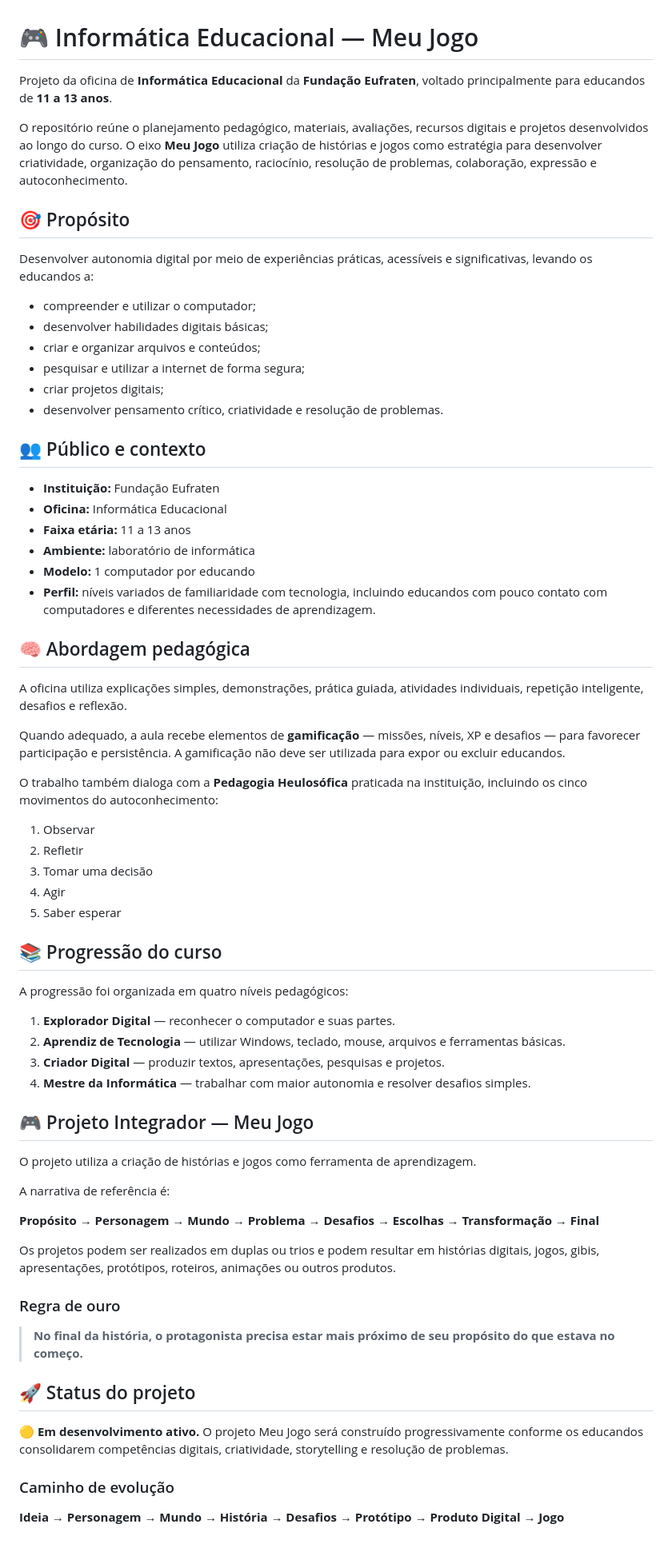
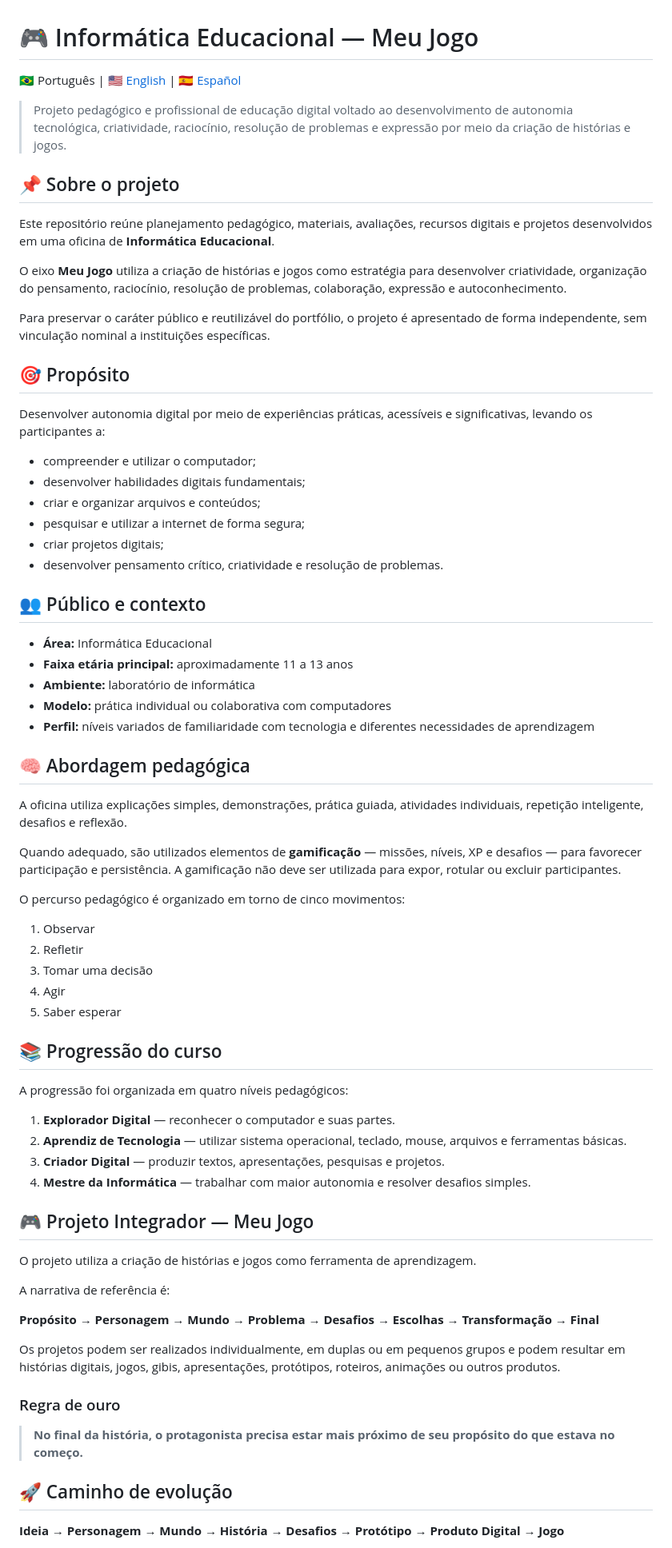
Before and after one commit to sayjinblackbelt/Informatica_Educacional_MeuJogo, a Markdown page: README.md, the part around one of its changes. Shown at 80% size. Drawn GitHub-style.

```diff
--- a/README.md
+++ b/README.md
@@ -1,15 +1,23 @@
 # 🎮 Informática Educacional — Meu Jogo
 
-Projeto da oficina de **Informática Educacional** da **Fundação Eufraten**, voltado principalmente para educandos de **11 a 13 anos**.
+🇧🇷 Português | [🇺🇸 English](README.en.md) | [🇪🇸 Español](README.es.md)
 
-O repositório reúne o planejamento pedagógico, materiais, avaliações, recursos digitais e projetos desenvolvidos ao longo do curso. O eixo **Meu Jogo** utiliza criação de histórias e jogos como estratégia para desenvolver criatividade, organização do pensamento, raciocínio, resolução de problemas, colaboração, expressão e autoconhecimento.
+> Projeto pedagógico e profissional de educação digital voltado ao desenvolvimento de autonomia tecnológica, criatividade, raciocínio, resolução de problemas e expressão por meio da criação de histórias e jogos.
+
+## 📌 Sobre o projeto
+
+Este repositório reúne planejamento pedagógico, materiais, avaliações, recursos digitais e projetos desenvolvidos em uma oficina de **Informática Educacional**.
+
+O eixo **Meu Jogo** utiliza a criação de histórias e jogos como estratégia para desenvolver criatividade, organização do pensamento, raciocínio, resolução de problemas, colaboração, expressão e autoconhecimento.
+
+Para preservar o caráter público e reutilizável do portfólio, o projeto é apresentado de forma independente, sem vinculação nominal a instituições específicas.
 
 ## 🎯 Propósito
 
-Desenvolver autonomia digital por meio de experiências práticas, acessíveis e significativas, levando os educandos a:
+Desenvolver autonomia digital por meio de experiências práticas, acessíveis e significativas, levando os participantes a:
 
 - compreender e utilizar o computador;
-- desenvolver habilidades digitais básicas;
+- desenvolver habilidades digitais fundamentais;
 - criar e organizar arquivos e conteúdos;
 - pesquisar e utilizar a internet de forma segura;
 - criar projetos digitais;
@@ -17,20 +25,19 @@ Desenvolver autonomia digital por meio de experiências práticas, acessíveis e
 
 ## 👥 Público e contexto
 
-- **Instituição:** Fundação Eufraten
-- **Oficina:** Informática Educacional
-- **Faixa etária:** 11 a 13 anos
+- **Área:** Informática Educacional
+- **Faixa etária principal:** aproximadamente 11 a 13 anos
 - **Ambiente:** laboratório de informática
-- **Modelo:** 1 computador por educando
-- **Perfil:** níveis variados de familiaridade com tecnologia, incluindo educandos com pouco contato com computadores e diferentes necessidades de aprendizagem.
+- **Modelo:** prática individual ou colaborativa com computadores
+- **Perfil:** níveis variados de familiaridade com tecnologia e diferentes necessidades de aprendizagem
 
 ## 🧠 Abordagem pedagógica
 
 A oficina utiliza explicações simples, demonstrações, prática guiada, atividades individuais, repetição inteligente, desafios e reflexão.
 
-Quando adequado, a aula recebe elementos de **gamificação** — missões, níveis, XP e desafios — para favorecer participação e persistência. A gamificação não deve ser utilizada para expor ou excluir educandos.
+Quando adequado, são utilizados elementos de **gamificação** — missões, níveis, XP e desafios — para favorecer participação e persistência. A gamificação não deve ser utilizada para expor, rotular ou excluir participantes.
 
-O trabalho também dialoga com a **Pedagogia Heulosófica** praticada na instituição, incluindo os cinco movimentos do autoconhecimento:
+O percurso pedagógico é organizado em torno de cinco movimentos:
 
 1. Observar
 2. Refletir
@@ -43,7 +50,7 @@ O trabalho também dialoga com a **Pedagogia Heulosófica** praticada na institu
 A progressão foi organizada em quatro níveis pedagógicos:
 
 1. **Explorador Digital** — reconhecer o computador e suas partes.
-2. **Aprendiz de Tecnologia** — utilizar Windows, teclado, mouse, arquivos e ferramentas básicas.
+2. **Aprendiz de Tecnologia** — utilizar sistema operacional, teclado, mouse, arquivos e ferramentas básicas.
 3. **Criador Digital** — produzir textos, apresentações, pesquisas e projetos.
 4. **Mestre da Informática** — trabalhar com maior autonomia e resolver desafios simples.
 
@@ -55,17 +62,13 @@ A narrativa de referência é:
 
 **Propósito → Personagem → Mundo → Problema → Desafios → Escolhas → Transformação → Final**
 
-Os projetos podem ser realizados em duplas ou trios e podem resultar em histórias digitais, jogos, gibis, apresentações, protótipos, roteiros, animações ou outros produtos.
+Os projetos podem ser realizados individualmente, em duplas ou em pequenos grupos e podem resultar em histórias digitais, jogos, gibis, apresentações, protótipos, roteiros, animações ou outros produtos.
 
 ### Regra de ouro
 
 > **No final da história, o protagonista precisa estar mais próximo de seu propósito do que estava no começo.**
 
-## 🚀 Status do projeto
-
-🟡 **Em desenvolvimento ativo.** O projeto Meu Jogo será construído progressivamente conforme os educandos consolidarem competências digitais, criatividade, storytelling e resolução de problemas.
-
-### Caminho de evolução
+## 🚀 Caminho de evolução
 
 **Ideia → Personagem → Mundo → História → Desafios → Protótipo → Produto Digital → Jogo**
 
```
Also changed, not shown: other parts of README.md (+28 -17 lines).
